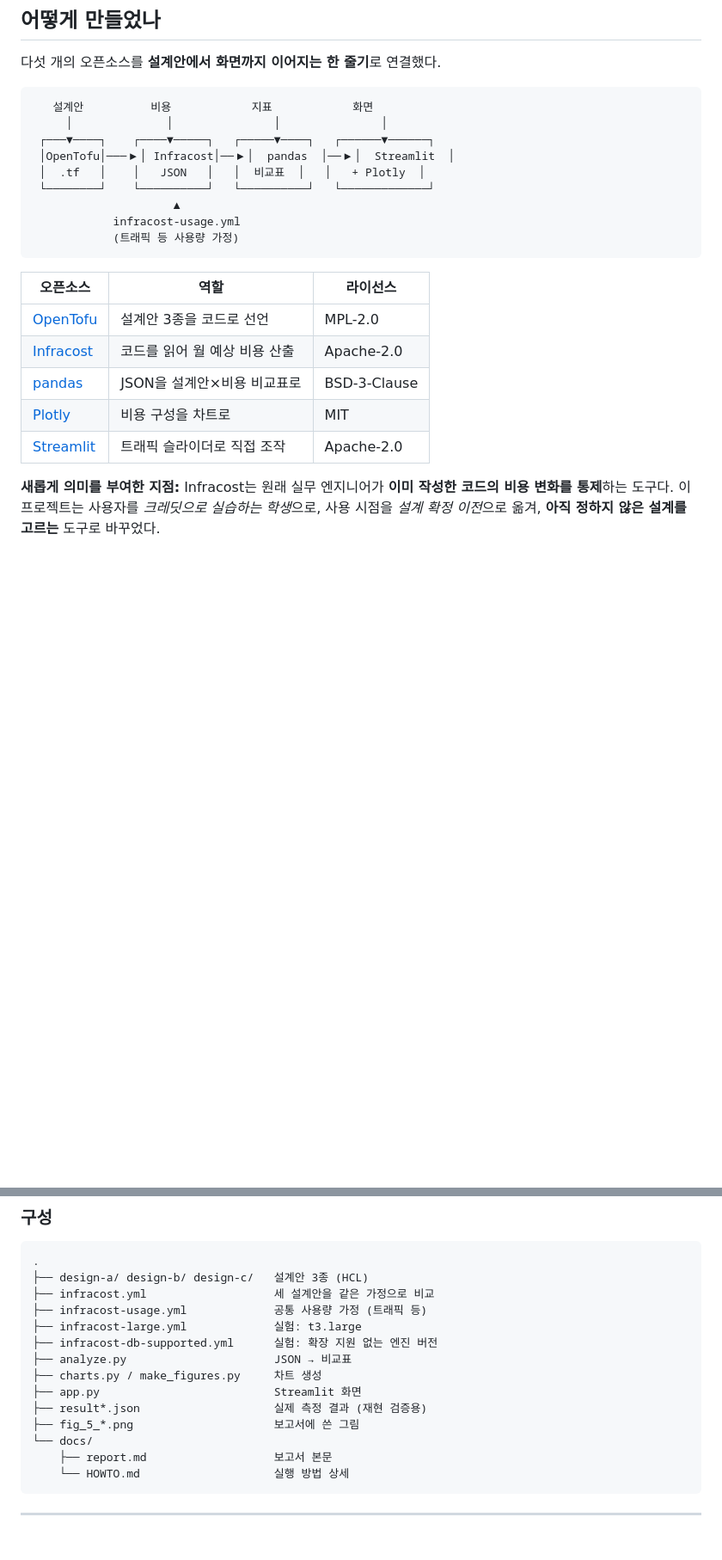
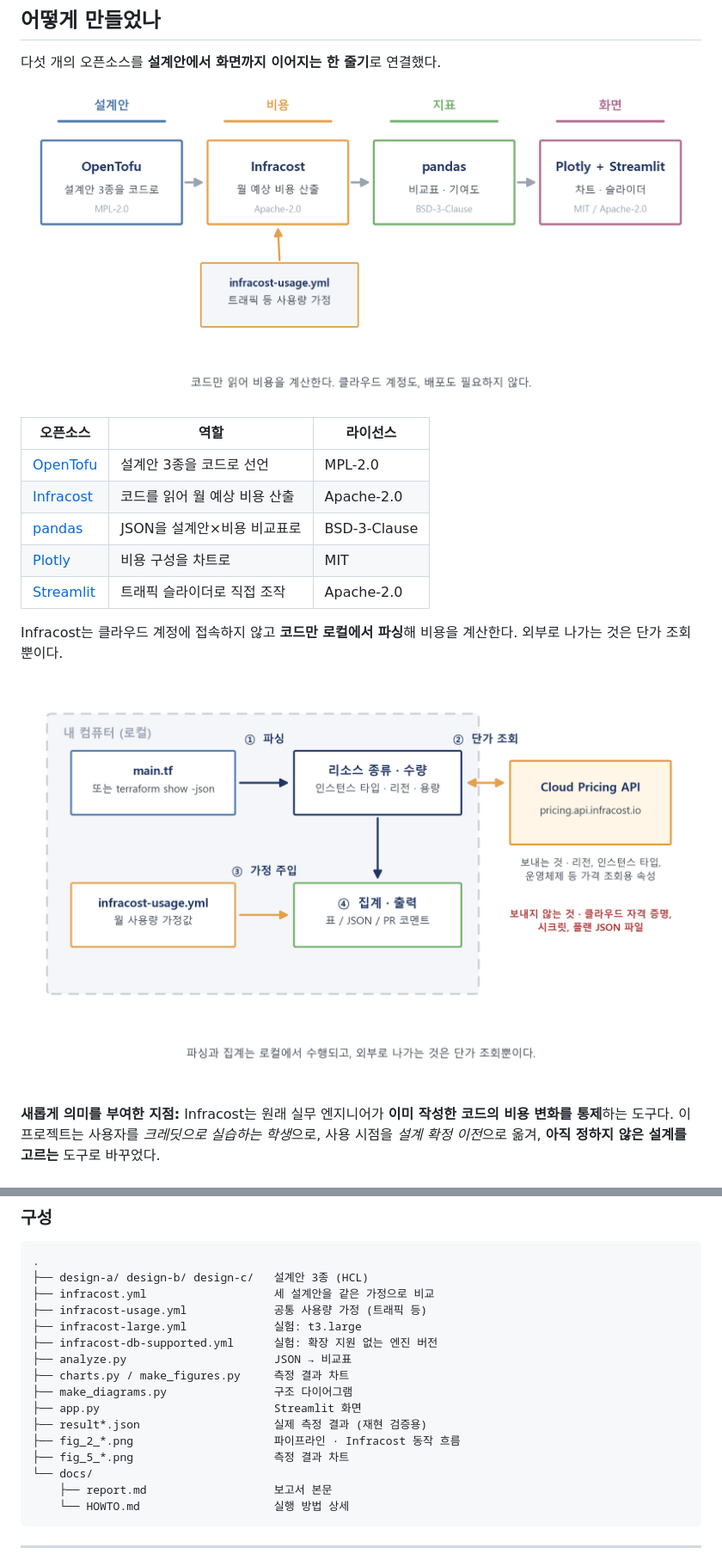
Before and after one commit to philipn337-namphil/cost_compass_maker_movement, a Markdown page: README.md, 2 parts joined by grey strips. Shown at 86% size. Rendered like a GitHub page; pictures changed too: fig_2_1_pipeline.png (added), fig_2_2_infracost_flow.png (added); blank space fills up the shorter version.

````diff
--- a/README.md
+++ b/README.md
@@ -37,17 +37,7 @@ TRIZ의 **시간 분리**와 **공간 분리**로 풀었다. 구체화를 비교
 
 다섯 개의 오픈소스를 **설계안에서 화면까지 이어지는 한 줄기**로 연결했다.
 
-```
-   설계안          비용            지표            화면
-     │              │               │               │
- ┌───▼────┐    ┌────▼─────┐   ┌─────▼────┐   ┌──────▼──────┐
- │OpenTofu│───▶│ Infracost│──▶│  pandas  │──▶│  Streamlit  │
- │  .tf   │    │   JSON   │   │  비교표  │   │   + Plotly  │
- └────────┘    └──────────┘   └──────────┘   └─────────────┘
-                     ▲
-            infracost-usage.yml
-            (트래픽 등 사용량 가정)
-```
+![오픈소스 파이프라인](fig_2_1_pipeline.png)
 
 | 오픈소스 | 역할 | 라이선스 |
 |---|---|---|
@@ -56,6 +46,10 @@ TRIZ의 **시간 분리**와 **공간 분리**로 풀었다. 구체화를 비교
 | [pandas](https://github.com/pandas-dev/pandas) | JSON을 설계안×비용 비교표로 | BSD-3-Clause |
 | [Plotly](https://github.com/plotly/plotly.py) | 비용 구성을 차트로 | MIT |
 | [Streamlit](https://github.com/streamlit/streamlit) | 트래픽 슬라이더로 직접 조작 | Apache-2.0 |
+
+Infracost는 클라우드 계정에 접속하지 않고 **코드만 로컬에서 파싱**해 비용을 계산한다. 외부로 나가는 것은 단가 조회뿐이다.
+
+![Infracost 동작 흐름](fig_2_2_infracost_flow.png)
 
 **새롭게 의미를 부여한 지점:** Infracost는 원래 실무 엔지니어가 **이미 작성한 코드의 비용 변화를 통제**하는 도구다. 이 프로젝트는 사용자를 *크레딧으로 실습하는 학생*으로, 사용 시점을 *설계 확정 이전*으로 옮겨, **아직 정하지 않은 설계를 고르는** 도구로 바꾸었다.
 
@@ -168,10 +163,12 @@ streamlit run app.py
 ├── infracost-large.yml             실험: t3.large
 ├── infracost-db-supported.yml      실험: 확장 지원 없는 엔진 버전
 ├── analyze.py                      JSON → 비교표
-├── charts.py / make_figures.py     차트 생성
+├── charts.py / make_figures.py     측정 결과 차트
+├── make_diagrams.py                구조 다이어그램
 ├── app.py                          Streamlit 화면
 ├── result*.json                    실제 측정 결과 (재현 검증용)
-├── fig_5_*.png                     보고서에 쓴 그림
+├── fig_2_*.png                     파이프라인 · Infracost 동작 흐름
+├── fig_5_*.png                     측정 결과 차트
 └── docs/
     ├── report.md                   보고서 본문
     └── HOWTO.md                    실행 방법 상세
````
Also changed, not shown: other parts of README.md (+2 -1 lines), docs/report.md (+2 -36 lines), 2 other files.
